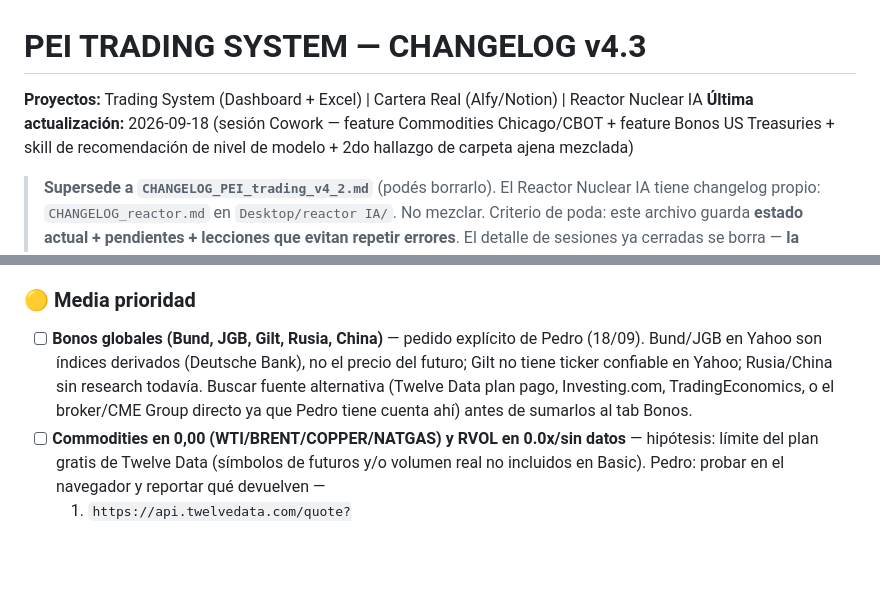
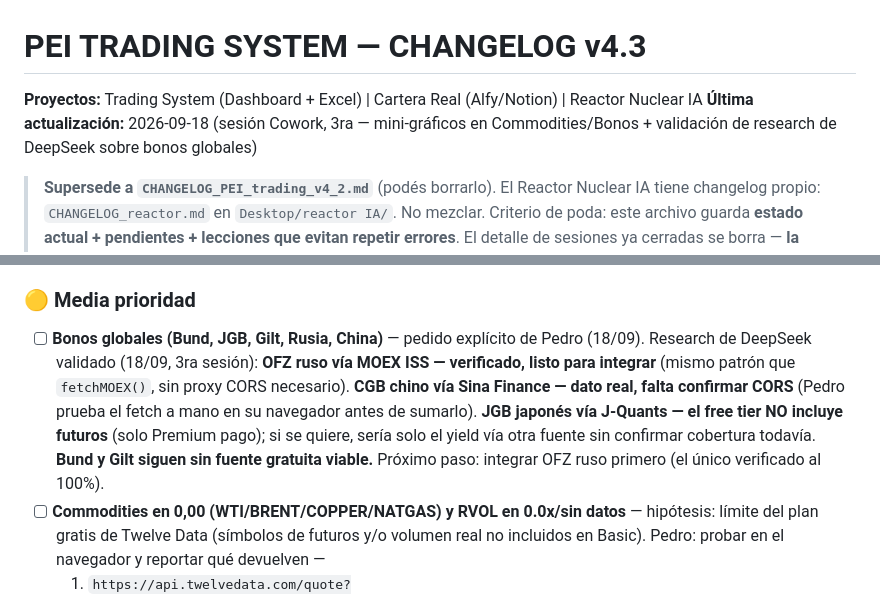
Before and after one commit to pedritozar/trading-desk, a Markdown page: CHANGELOG_PEI_trading_v4_3.md, 2 parts joined by grey strips. Drawn GitHub-style; blank space fills up the shorter version.

```diff
--- a/CHANGELOG_PEI_trading_v4_3.md
+++ b/CHANGELOG_PEI_trading_v4_3.md
@@ -1,7 +1,7 @@
 # PEI TRADING SYSTEM — CHANGELOG v4.3
 
 **Proyectos:** Trading System (Dashboard + Excel) | Cartera Real (Alfy/Notion) | Reactor Nuclear IA
-**Última actualización:** 2026-09-18 (sesión Cowork — feature Commodities Chicago/CBOT + feature Bonos US Treasuries + skill de recomendación de nivel de modelo + 2do hallazgo de carpeta ajena mezclada)
+**Última actualización:** 2026-09-18 (sesión Cowork, 3ra — mini-gráficos en Commodities/Bonos + validación de research de DeepSeek sobre bonos globales)
 
 > **Supersede a `CHANGELOG_PEI_trading_v4_2.md`** (podés borrarlo).
 > El Reactor Nuclear IA tiene changelog propio: `CHANGELOG_reactor.md` en `Desktop/reactor IA/`. No mezclar.
@@ -181,7 +207,7 @@ El código del Reactor/DeepSeek **no se pega directo**. Historial de fallas real
 - [ ] **Disciplina:** Excel y Notion tienen que estar al día los dos — si uno se adelanta al otro, el dashboard solo ve hasta donde llegó el Excel.
 
 ### 🟡 Media prioridad
-- [ ] **Bonos globales (Bund, JGB, Gilt, Rusia, China)** — pedido explícito de Pedro (18/09). Bund/JGB en Yahoo son índices derivados (Deutsche Bank), no el precio del futuro; Gilt no tiene ticker confiable en Yahoo; Rusia/China sin research todavía. Buscar fuente alternativa (Twelve Data plan pago, Investing.com, TradingEconomics, o el broker/CME Group directo ya que Pedro tiene cuenta ahí) antes de sumarlos al tab Bonos.
+- [ ] **Bonos globales (Bund, JGB, Gilt, Rusia, China)** — pedido explícito de Pedro (18/09). Research de DeepSeek validado (18/09, 3ra sesión): **OFZ ruso vía MOEX ISS — verificado, listo para integrar** (mismo patrón que `fetchMOEX()`, sin proxy CORS necesario). **CGB chino vía Sina Finance — dato real, falta confirmar CORS** (Pedro prueba el fetch a mano en su navegador antes de sumarlo). **JGB japonés vía J-Quants — el free tier NO incluye futuros** (solo Premium pago); si se quiere, sería solo el yield vía otra fuente sin confirmar cobertura todavía. **Bund y Gilt siguen sin fuente gratuita viable.** Próximo paso: integrar OFZ ruso primero (el único verificado al 100%).
 - [ ] **Commodities en 0,00 (WTI/BRENT/COPPER/NATGAS) y RVOL en 0.0x/sin datos** — hipótesis: límite del plan gratis de Twelve Data (símbolos de futuros y/o volumen real no incluidos en Basic). Pedro: probar en el navegador y reportar qué devuelven —
   1. `https://api.twelvedata.com/quote?symbol=WTI/USD,BRENT/USD,COPPER/USD,NATGAS/USD&apikey=3e257ff3e9e14bd6bb24f2d7bd0e57c3` (¿precios reales o error "symbol not found"/plan pago?)
   2. `https://api.twelvedata.com/time_series?symbol=SPY&interval=1day&outputsize=21&apikey=3e257ff3e9e14bd6bb24f2d7bd0e57c3` (¿el campo `"volume"` de cada barra viene con números reales o en `"0"`?)
```
Also changed, not shown: other parts of CHANGELOG_PEI_trading_v4_3.md (+26 -0 lines).
